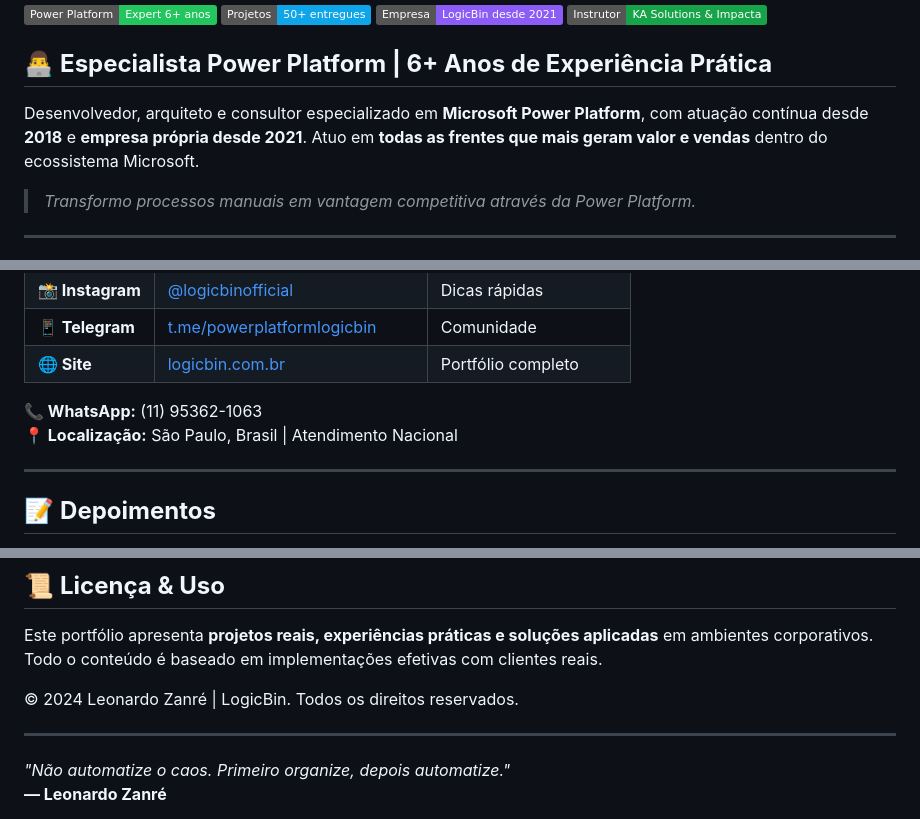
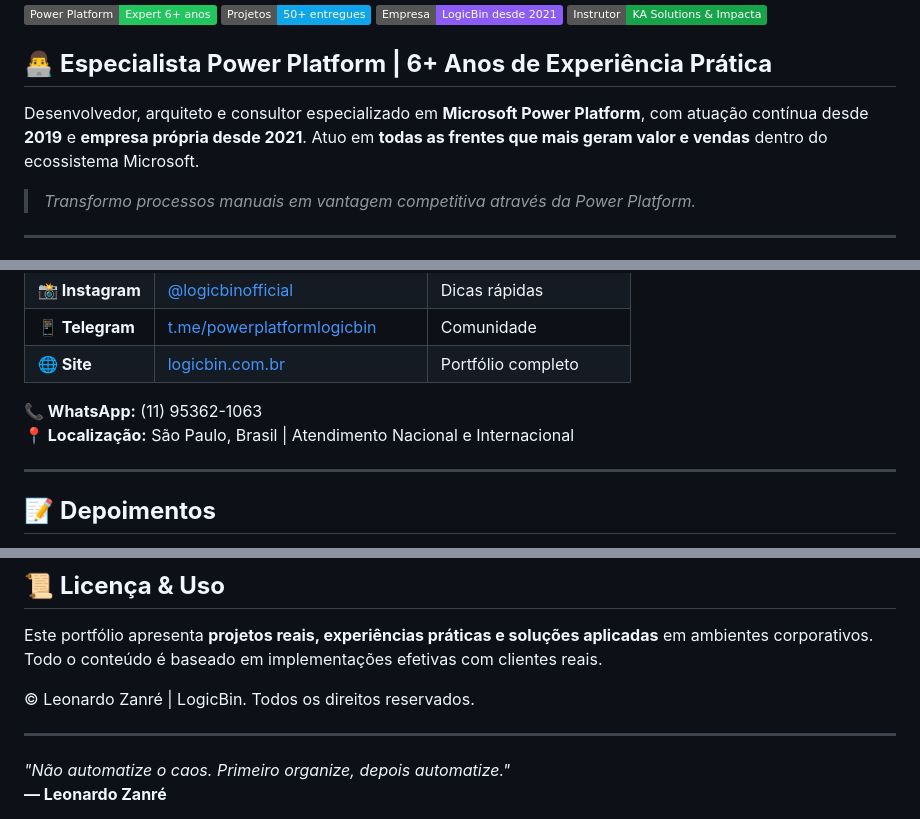
Before and after one commit to leonardozanre/leonardozanre.github.io, a Markdown page: README.md, 3 parts joined by grey strips. Rendered like a GitHub page; badges without logos.

```diff
--- a/README.md
+++ b/README.md
@@ -7,7 +7,7 @@
 
 ## 👨‍💻 **Especialista Power Platform | 6+ Anos de Experiência Prática**
 
-Desenvolvedor, arquiteto e consultor especializado em **Microsoft Power Platform**, com atuação contínua desde **2018** e **empresa própria desde 2021**. Atuo em **todas as frentes que mais geram valor e vendas** dentro do ecossistema Microsoft.
+Desenvolvedor, arquiteto e consultor especializado em **Microsoft Power Platform**, com atuação contínua desde **2019** e **empresa própria desde 2021**. Atuo em **todas as frentes que mais geram valor e vendas** dentro do ecossistema Microsoft.
 
 > *Transformo processos manuais em vantagem competitiva através da Power Platform.*
 
@@ -205,7 +205,7 @@ Atuo como **instrutor e mentor desde 2021**, com experiência comprovada em:
 | **🌐 Site** | [logicbin.com.br](https://logicbin.com.br) | Portfólio completo |
 
 **📞 WhatsApp:** (11) 95362-1063
-**📍 Localização:** São Paulo, Brasil | Atendimento Nacional
+**📍 Localização:** São Paulo, Brasil | Atendimento Nacional e Internacional
 
 ---
 
@@ -234,7 +234,7 @@ Atuo como **instrutor e mentor desde 2021**, com experiência comprovada em:
 
 Este portfólio apresenta **projetos reais, experiências práticas e soluções aplicadas** em ambientes corporativos. Todo o conteúdo é baseado em implementações efetivas com clientes reais.
 
-© 2024 Leonardo Zanré | LogicBin. Todos os direitos reservados.
+© Leonardo Zanré | LogicBin. Todos os direitos reservados.
 
 ---
 
```
